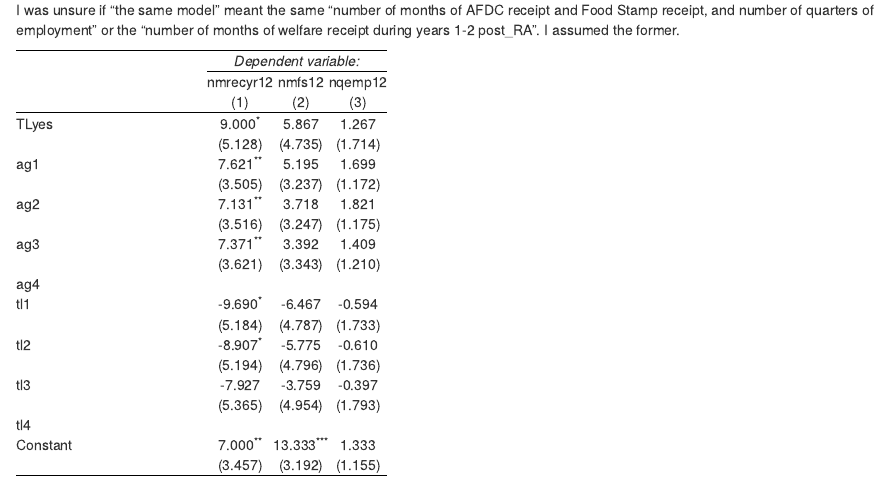
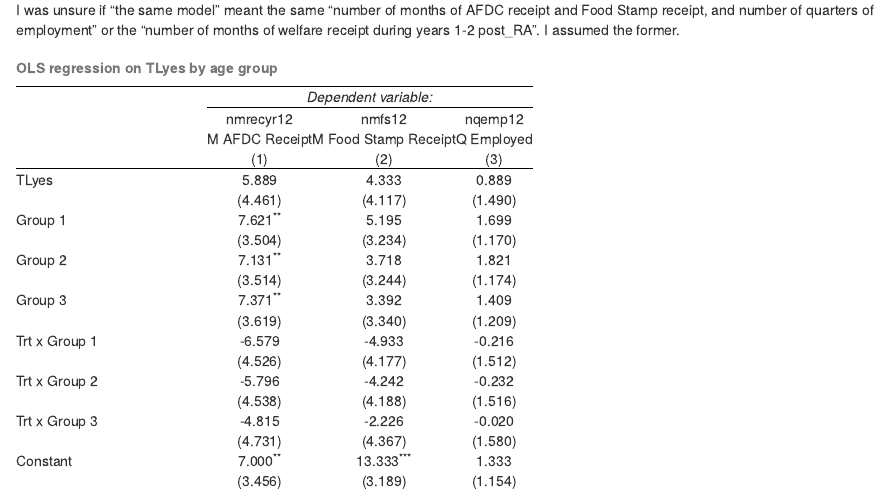
Before and after one commit to steinered/pe_pset2, an R Markdown document (pset2_steiner.Rmd): the page in a window 1100 px wide, from 4880 px down. The pictures show the output file pset2_steiner.html that the author committed with the source, opened offline.

Commit message:
fixing q9

````diff
--- a/pset2_steiner.Rmd
+++ b/pset2_steiner.Rmd
@@ -458,13 +458,13 @@ ftp_merged %<>%
 
 ```{r age group model nmrecyr, results = 'asis'}
 # models by outcome
-lm_afdc <- lm(nmrecyr12 ~ TLyes + ag1 + ag2 + ag3 + ag4 + tl1 + tl2 + tl3 + tl4, data = ftp_merged)
+lm_afdc <- lm(nmrecyr12 ~ TLyes + ag1 + ag2 + ag3 + tl1 + tl2 + tl3, data = ftp_merged)
 
-lm_fs <- lm(nmfs12 ~ TLyes + ag1 + ag2 + ag3 + ag4 + tl1 + tl2 + tl3 + tl4, data = ftp_merged)
+lm_fs <- lm(nmfs12 ~ TLyes + ag1 + ag2 + ag3 + tl1 + tl2 + tl3, data = ftp_merged)
 
-lm_emp <-lm(nqemp12 ~ TLyes + ag1 + ag2 + ag3 + ag4 + tl1 + tl2 + tl3 + tl4, data = ftp_merged)
+lm_emp <-lm(nqemp12 ~ TLyes + ag1 + ag2 + ag3 + tl1 + tl2 + tl3, data = ftp_merged)
 
-stargazer(lm_afdc, lm_fs, lm_emp, type = "html")
+stargazer(lm_afdc, lm_fs, lm_emp, type = "html", title = "OLS regression on TLyes by age group", column.labels = c("Months AFDC", "Months Food Stamps", "Quarters Employed"), covariate.labels = c("TLyes", "Group 1", "Group 2", "Group 3", "Trt x Group 1", "Trt x Group 2", "Trt x Group 3"))
 
 ```
 
````
Also changed, not shown: pset2_steiner.html.
